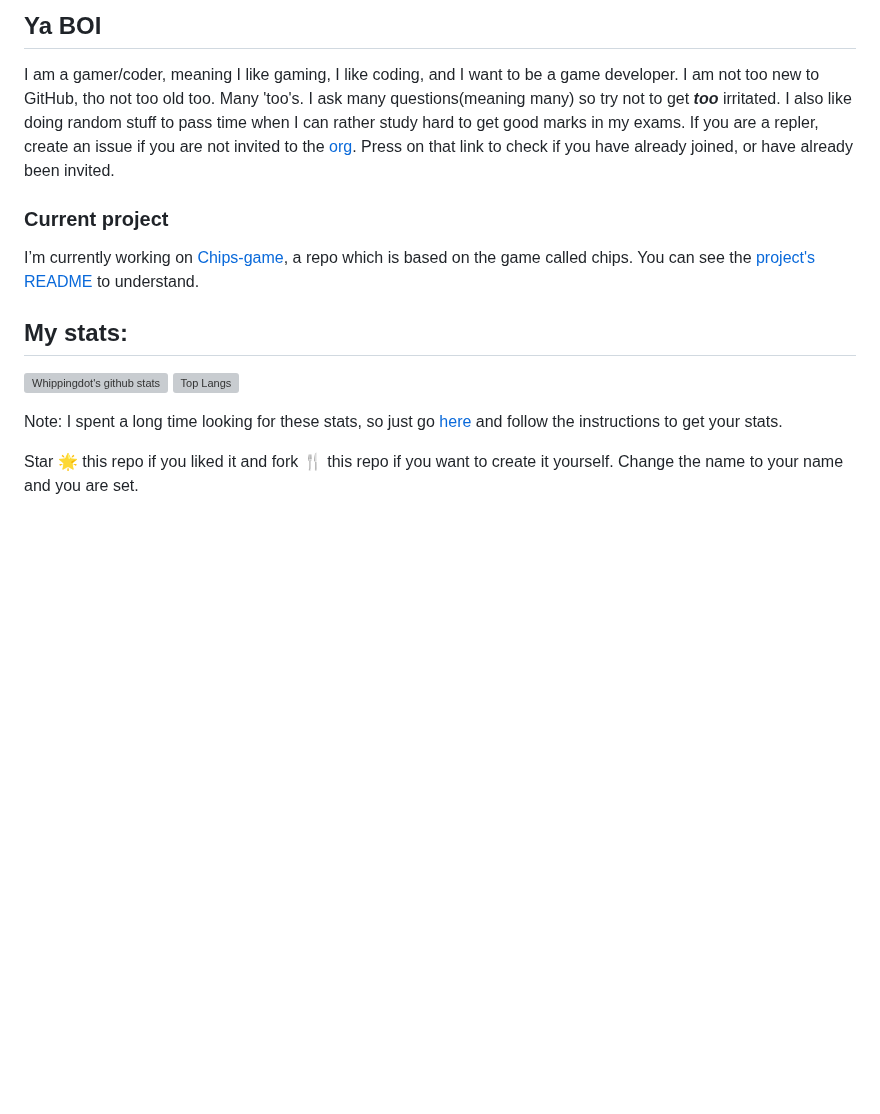
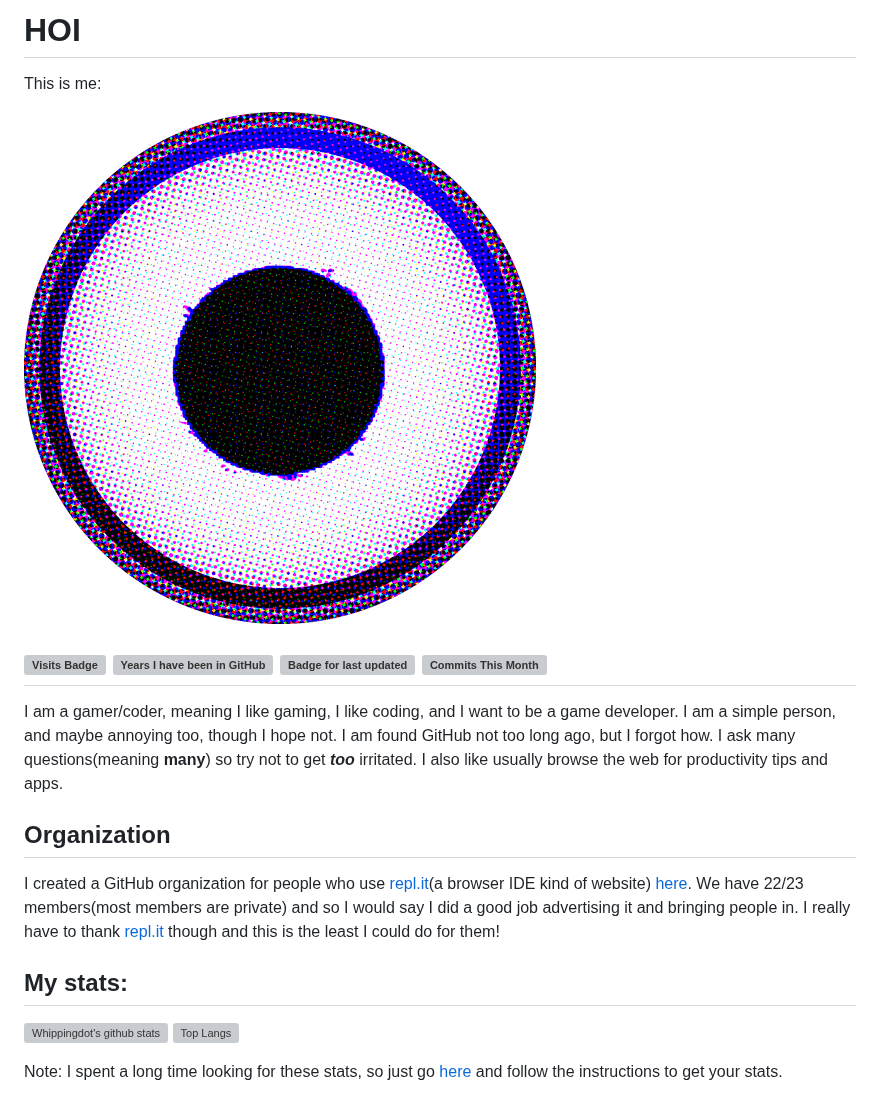
Before and after one commit to whippingdot/whippingdot, a Markdown page: README.md, the part around the change. GitHub-like rendering; pictures changed too: SmallNewAndAmazingPic.png (added); blank space fills up the shorter version; grey boxes are pictures that could not be loaded.

Commit message:
docs change
This changes the README. I have added badges, added my profile photo as a banner, and changed the message that was there. I  made it more simple and easy to understand.

```diff
--- a/README.md
+++ b/README.md
@@ -1,13 +1,20 @@
-## Ya BOI
-I am a gamer/coder, meaning I like gaming, I like coding, and I want to be a game developer. I am not too new to GitHub, tho not too old too. Many 'too's. I ask many questions(meaning many) so try not to get ___too___ irritated. I also like doing random stuff to pass time when I can rather study hard to get good marks in my exams. If you are a repler, create an issue if you are not invited to the [org](https://github.com/Repl-it-Coders). Press on that link to check if you have already joined, or have already been invited.
+# HOI
 
-### Current project
-I’m currently working on [Chips-game](https://github.com/whippingdot/Chips-game), a repo which is based on the game called chips. You can see the [project's README](https://github.com/CoderBoiis/Chips-game/blob/chips/README.md) to understand.
+This is me:
+
+![My prof pic](/SmallNewAndAmazingPic.png)
+
+## ![Visits Badge](https://badges.pufler.dev/visits/whippingdot/whippingdot) ![Years I have been in GitHub](https://badges.pufler.dev/years/whippingdot) ![Badge for last updated](https://badges.pufler.dev/updated/whippingdot/whippingdot) ![Commits This Month](https://badges.pufler.dev/commits/monthly/whippingdot)
+
+I am a gamer/coder, meaning I like gaming, I like coding, and I want to be a game developer. I am a simple person, and maybe annoying too, though I hope not. I am found GitHub not too long ago, but I forgot how. I ask many questions(meaning **many**) so try not to get **_too_** irritated. I also like usually browse the web for productivity tips and apps.
+
+## Organization
+
+I created a GitHub organization for people who use [repl.it](https://repl.it)(a browser IDE kind of website) [here](https://github.com/Repl-it-Coders). We have 22/23 members(most members are private) and so I would say I did a good job advertising it and bringing people in. I really have to thank [repl.it](https://repl.it) though and this is the least I could do for them!
 
 ## My stats:
+
 [![Whippingdot's github stats](https://github-readme-stats.vercel.app/api?username=Whippingdot&count_private=true&show_icons=true&hide_border=true&text_color=613F75&title_color=7FEFBD&icon_color=574AE2&bg_color=111344&cache_seconds=86400&local=en&show_owner=true)](https://github.com/anuraghazra/github-readme-stats)
 [![Top Langs](https://github-readme-stats.vercel.app/api/top-langs/?username=Whippingdot&langs_count=10&hide_border=true&text_color=613F75&title_color=7FEFBD&icon_color=574AE2&bg_color=111344&cache_seconds=86400&local=en&show_owner=true)](https://github.com/anuraghazra/github-readme-stats)
 
 Note: I spent a long time looking for these stats, so just go [here](https://github.com/anuraghazra/github-readme-stats#features) and follow the instructions to get your stats.
-
-Star 🌟 this repo if you liked it and fork 🍴 this repo if you want to create it yourself. Change the name to your name and you are set.
```
